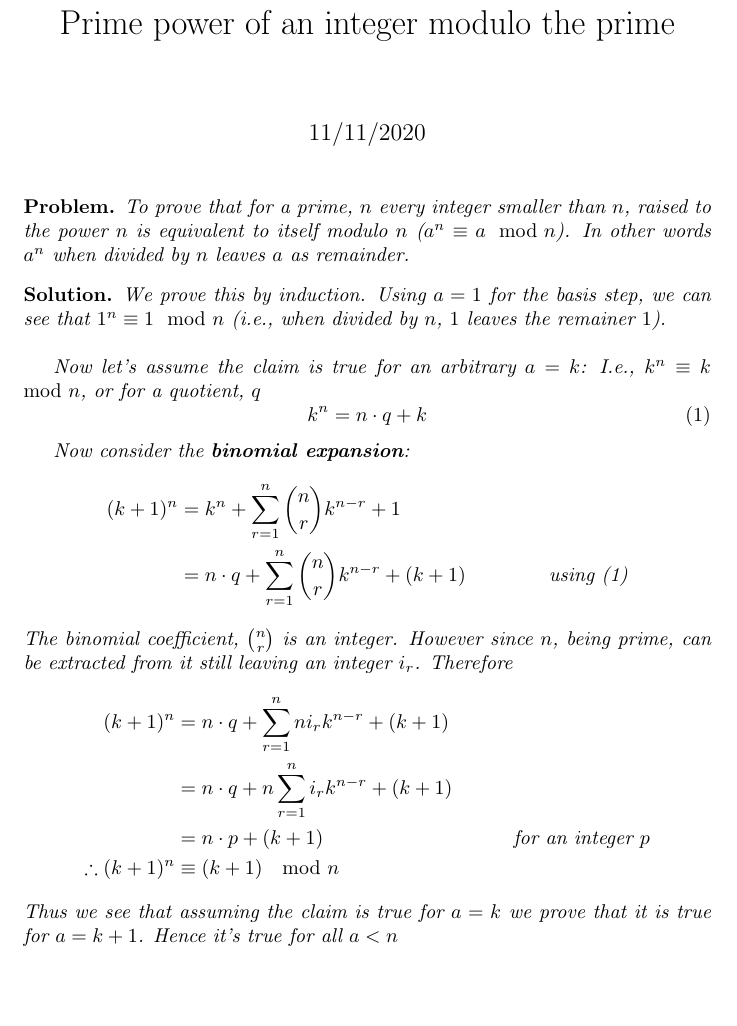
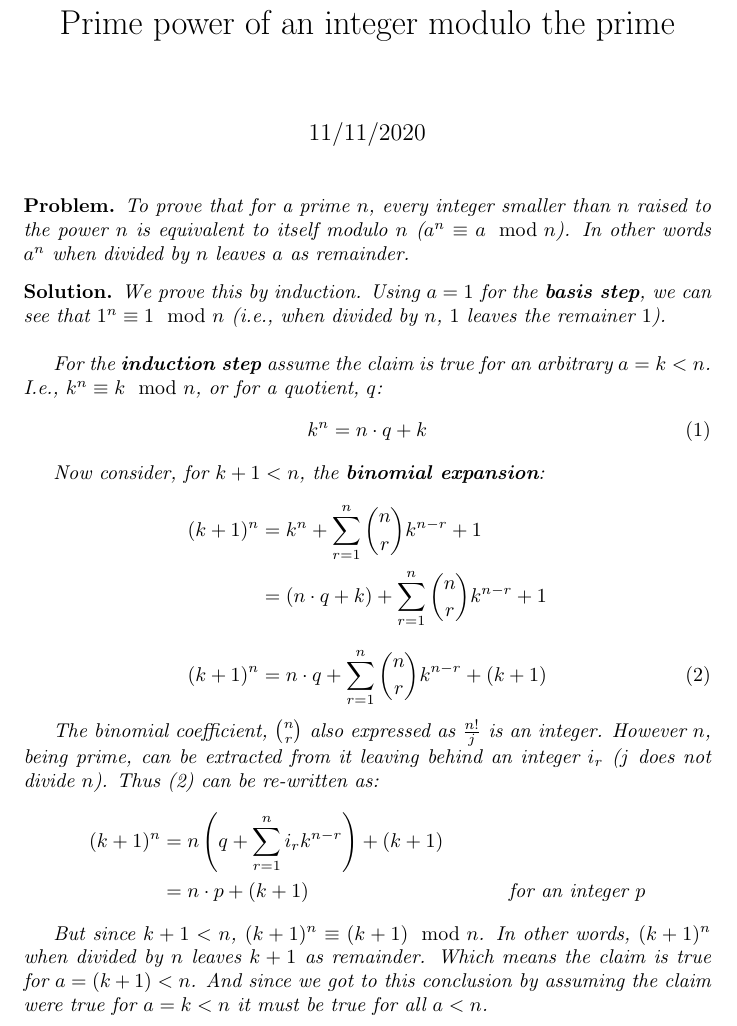
Before and after one commit to wasprobot/math-identities, a LaTeX document (number-theory/modulo-of-a-to-the-prime-power.tex): part of the page, cut so that both start at the same text, the shorter picture padded with empty space. Compiled offline with pdfLaTeX.

Commit message:
tightened prime modulo

```diff
--- a/number-theory/modulo-of-a-to-the-prime-power.tex
+++ b/number-theory/modulo-of-a-to-the-prime-power.tex
@@ -15,8 +15,8 @@
 \maketitle
 
 \begin{problem*}
-    To prove that for a prime, $n$ every
-    integer smaller than $n$,
+    To prove that for a prime $n$, every
+    integer smaller than $n$
     raised to the power $n$ is equivalent to itself
     modulo $n$ ($a^n \equiv a\mod{n}$).
     In other words $a^n$ when divided by $n$
@@ -25,36 +25,42 @@
 
 \begin{solution*}
     We prove this by induction. Using $a=1$ for the
-    basis step, we can see that $1^n \equiv 1\mod{n}$
+    \textbf{basis step}, we can see that $1^n \equiv 1\mod{n}$
     (i.e., when divided by $n$, $1$ leaves the remainer $1$).\\
 
-    Now let's assume the claim is true for an arbitrary
-    $a=k$: I.e., $k^n \equiv k\mod{n}$, or for a quotient,
-    $q$
+    For the \textbf{induction step} assume the claim is
+    true for an arbitrary $a=k<n$. I.e., $k^n \equiv k\mod{n}$,
+    or for a quotient, $q$:
     \begin{equation}
         k^n = n\cdot{q} + k
     \end{equation}
 
-    Now consider the \textbf{binomial expansion}:
+    Now consider, for $k+1<n$, the \textbf{binomial expansion}:
     \begin{align*}
         (k+1)^n
         &= k^n + \sum_{r=1}^{n}{n\choose{r}}k^{n-r} + 1\\
-        &= n\cdot{q} + \sum_{r=1}^{n}{n\choose{r}}k^{n-r} + (k+1)
-        &\text{using (1)}
+        &= (n\cdot{q} + k) + \sum_{r=1}^{n}{n\choose{r}}k^{n-r} + 1
     \end{align*}
-    The binomial coefficient, $n\choose{r}$ is an integer.
-    However since $n$, being prime, can be extracted from
-    it still leaving an integer $i_r$. Therefore
+    \begin{equation}
+        (k+1)^n = n\cdot{q} + \sum_{r=1}^{n}{n\choose{r}}k^{n-r} + (k+1)
+    \end{equation}
+
+    The binomial coefficient, $n\choose{r}$
+    also expressed as $\frac{n!}{j}$ is an integer.
+    However $n$, being prime, can be extracted from
+    it leaving behind an integer $i_r$ ($j$ does not divide $n$).
+    Thus (2) can be re-written as:
     \begin{align*}
         (k+1)^n
-        &= n\cdot{q} + \sum_{r=1}^{n}n{i_r}k^{n-r} + (k+1)\\
-        &= n\cdot{q} + n \sum_{r=1}^{n}{i_r}k^{n-r} + (k+1)\\
-        &= n\cdot{p} + (k+1)
-        & \text{for an integer $p$}\\
-        \therefore (k+1)^n &\equiv (k+1)\mod{n}
+        &= n \left(q + \sum_{r=1}^{n}{i_r}k^{n-r} \right) + (k+1)\\
+        &= n\cdot{p} + (k+1) & \text{for an integer $p$}
     \end{align*}
-    Thus we see that assuming the claim is
-    true for $a=k$ we prove that it is true
-    for $a=k+1$. Hence it's true for all $a<n$
+
+    But since $k+1<n$, $(k+1)^n \equiv (k+1)\mod{n}$.
+    In other words, $(k+1)^n$ when divided by $n$
+    leaves $k+1$ as remainder. Which means the claim is
+    true for $a=(k+1)<n$. And since we got to this conclusion
+    by assuming the claim were true for $a=k<n$
+    it must be true for all $a<n$.
 \end{solution*}
 \end{document}
```
Also changed, not shown: number-theory/modulo-of-a-to-the-prime-power.pdf.
